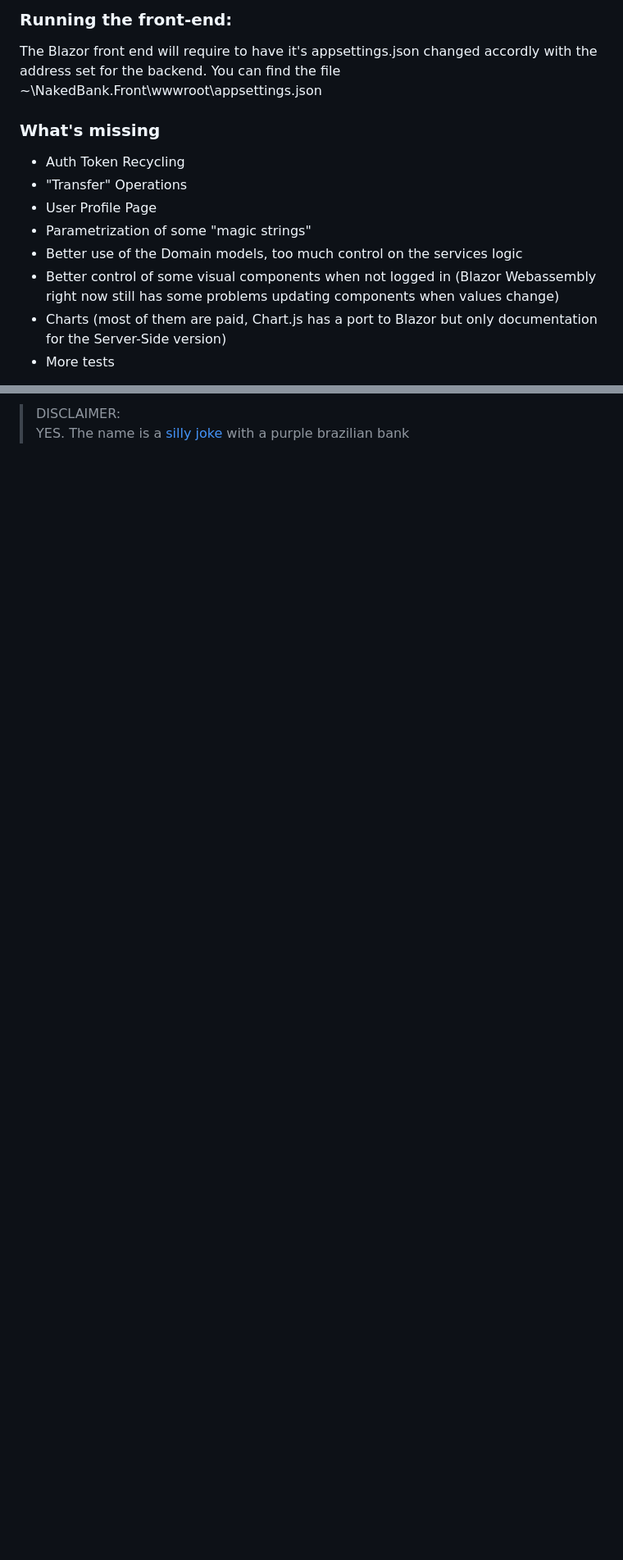
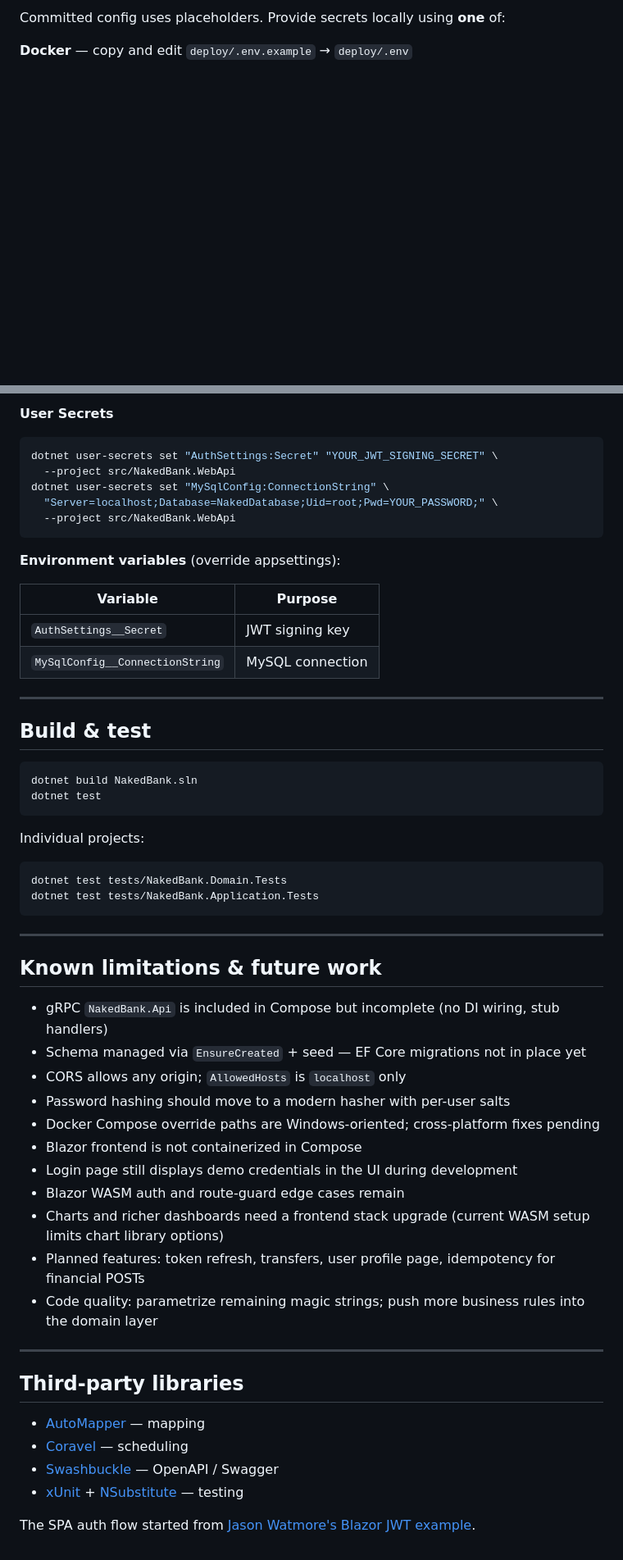
Before and after one commit to cobalto/nakedbank, a Markdown page: README.md, 2 parts joined by grey strips. Shown at 82% size. Rendered like a GitHub page; blank space fills up the shorter version.

````diff
--- a/README.md
+++ b/README.md
@@ -86,15 +149,5 @@ With Docker installed, open the solution in VS and run the default "Docker Compo
 
-### Running the front-end:
-The Blazor front end will require to have it's appsettings.json changed accordly with the address set for the backend.
-You can find the file ~\NakedBank.Front\wwwroot\appsettings.json
+Committed config uses placeholders. Provide secrets locally using **one** of:
 
-### What's missing
-+ Auth Token Recycling
-+ "Transfer" Operations
-+ User Profile Page
-+ Parametrization of some "magic strings"
-+ Better use of the Domain models, too much control on the services logic
-+ Better control of some visual components when not logged in (Blazor Webassembly right now still has some problems updating components when values change)
-+ Charts (most of them are paid, Chart.js has a port to Blazor but only documentation for the Server-Side version)
-+ More tests
+**Docker** — copy and edit `deploy/.env.example` → `deploy/.env`
 
@@ -111,3 +160,60 @@ You can find the file ~\NakedBank.Front\wwwroot\appsettings.json
 
-> DISCLAIMER:
-> YES. The name is a [silly joke](https://web.archive.org/web/20250209214501/https://blog.nubank.com.br/por-que-nubank-chama-nubank/) with a purple brazilian bank
+**User Secrets**
+
+```bash
+dotnet user-secrets set "AuthSettings:Secret" "YOUR_JWT_SIGNING_SECRET" \
+  --project src/NakedBank.WebApi
+dotnet user-secrets set "MySqlConfig:ConnectionString" \
+  "Server=localhost;Database=NakedDatabase;Uid=root;Pwd=YOUR_PASSWORD;" \
+  --project src/NakedBank.WebApi
+```
+
+**Environment variables** (override appsettings):
+
+| Variable | Purpose |
+|----------|---------|
+| `AuthSettings__Secret` | JWT signing key |
+| `MySqlConfig__ConnectionString` | MySQL connection |
+
+---
+
+## Build & test
+
+```bash
+dotnet build NakedBank.sln
+dotnet test
+```
+
+Individual projects:
+
+```bash
+dotnet test tests/NakedBank.Domain.Tests
+dotnet test tests/NakedBank.Application.Tests
+```
+
+---
+
+## Known limitations & future work
+
+- gRPC `NakedBank.Api` is included in Compose but incomplete (no DI wiring, stub handlers)
+- Schema managed via `EnsureCreated` + seed — EF Core migrations not in place yet
+- CORS allows any origin; `AllowedHosts` is `localhost` only
+- Password hashing should move to a modern hasher with per-user salts
+- Docker Compose override paths are Windows-oriented; cross-platform fixes pending
+- Blazor frontend is not containerized in Compose
+- Login page still displays demo credentials in the UI during development
+- Blazor WASM auth and route-guard edge cases remain
+- Charts and richer dashboards need a frontend stack upgrade (current WASM setup limits chart library options)
+- Planned features: token refresh, transfers, user profile page, idempotency for financial POSTs
+- Code quality: parametrize remaining magic strings; push more business rules into the domain layer
+
+---
+
+## Third-party libraries
+
+- [AutoMapper](https://automapper.org/) — mapping
+- [Coravel](https://docs.coravel.net/) — scheduling
+- [Swashbuckle](https://github.com/domaindrivendev/Swashbuckle.AspNetCore) — OpenAPI / Swagger
+- [xUnit](https://xunit.net/) + [NSubstitute](https://nsubstitute.github.io/) — testing
+
+The SPA auth flow started from [Jason Watmore's Blazor JWT example](https://github.com/cornflourblue/blazor-webassembly-jwt-authentication-example).
````
Also changed, not shown: other parts of README.md (+120 -61 lines).
